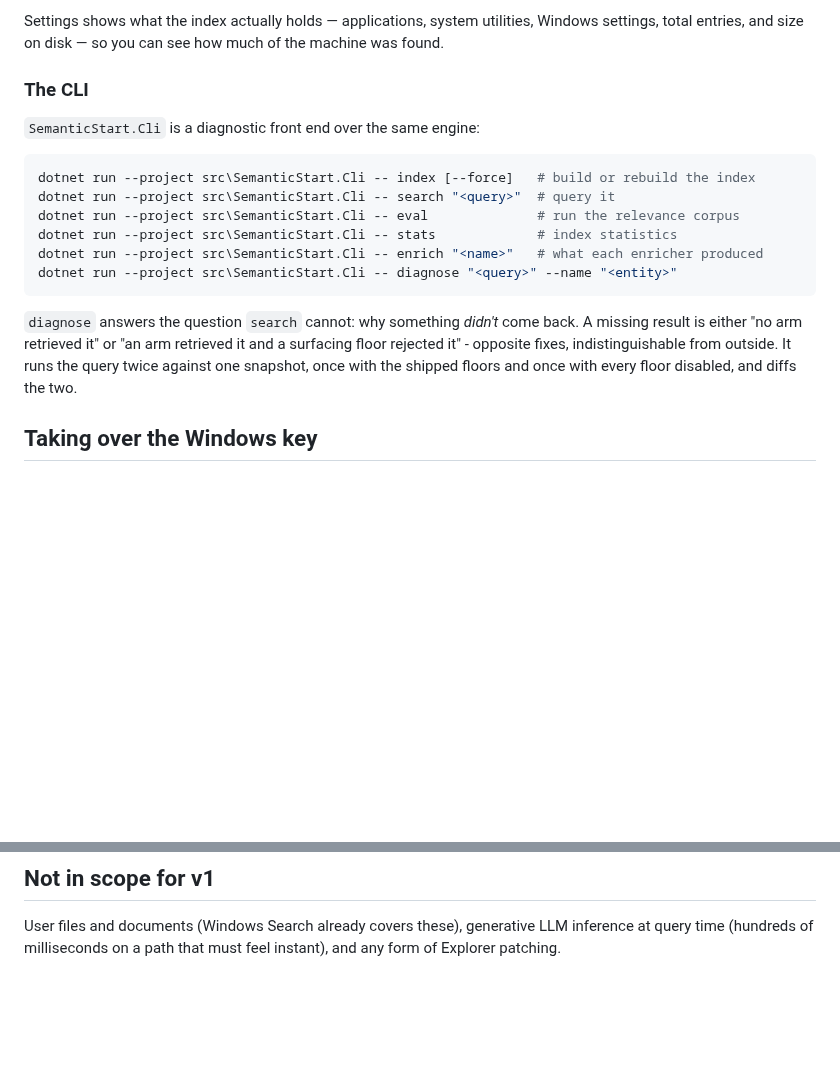
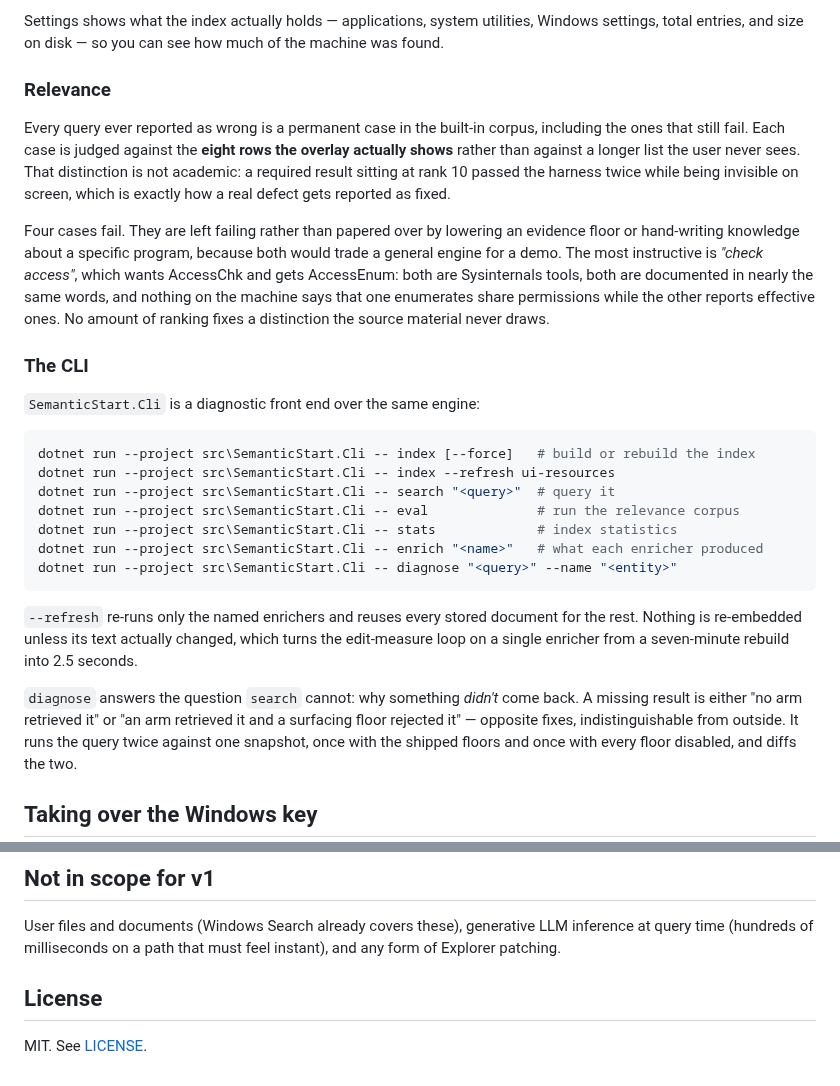
Before and after one commit to markrussinovich/SemanticStart, a Markdown page: README.md, 2 parts joined by grey strips. GitHub-like rendering; blank space fills up the shorter version.

````diff
--- a/README.md
+++ b/README.md
@@ -139,6 +160,21 @@ rebuild, so it was not worth carrying.
 
 Settings shows what the index actually holds — applications, system utilities, Windows settings,
 total entries, and size on disk — so you can see how much of the machine was found.
+
+### Relevance
+
+Every query ever reported as wrong is a permanent case in the built-in corpus, including the ones
+that still fail. Each case is judged against the **eight rows the overlay actually shows** rather
+than against a longer list the user never sees. That distinction is not academic: a required result
+sitting at rank 10 passed the harness twice while being invisible on screen, which is exactly how a
+real defect gets reported as fixed.
+
+Four cases fail. They are left failing rather than papered over by lowering an evidence floor or
+hand-writing knowledge about a specific program, because both would trade a general engine for a
+demo. The most instructive is *"check access"*, which wants AccessChk and gets AccessEnum: both are
+Sysinternals tools, both are documented in nearly the same words, and nothing on the machine says
+that one enumerates share permissions while the other reports effective ones. No amount of ranking
+fixes a distinction the source material never draws.
 
 ### The CLI
 
@@ -146,6 +182,7 @@ total entries, and size on disk — so you can see how much of the machine was f
 
 ```powershell
 dotnet run --project src\SemanticStart.Cli -- index [--force]   # build or rebuild the index
+dotnet run --project src\SemanticStart.Cli -- index --refresh ui-resources
 dotnet run --project src\SemanticStart.Cli -- search "<query>"  # query it
 dotnet run --project src\SemanticStart.Cli -- eval              # run the relevance corpus
 dotnet run --project src\SemanticStart.Cli -- stats             # index statistics
@@ -153,8 +190,12 @@ dotnet run --project src\SemanticStart.Cli -- enrich "<name>"   # what each enri
 dotnet run --project src\SemanticStart.Cli -- diagnose "<query>" --name "<entity>"
 ```
 
+`--refresh` re-runs only the named enrichers and reuses every stored document for the rest. Nothing
+is re-embedded unless its text actually changed, which turns the edit-measure loop on a single
+enricher from a seven-minute rebuild into 2.5 seconds.
+
 `diagnose` answers the question `search` cannot: why something *didn't* come back. A missing result
-is either "no arm retrieved it" or "an arm retrieved it and a surfacing floor rejected it" - opposite
+is either "no arm retrieved it" or "an arm retrieved it and a surfacing floor rejected it" — opposite
 fixes, indistinguishable from outside. It runs the query twice against one snapshot, once with the
 shipped floors and once with every floor disabled, and diffs the two.
 
@@ -204,3 +248,7 @@ Palette or PowerToys Run extension later.
 
 User files and documents (Windows Search already covers these), generative LLM inference at query
 time (hundreds of milliseconds on a path that must feel instant), and any form of Explorer patching.
+
+## License
+
+MIT. See [LICENSE](LICENSE).
````
Also changed, not shown: other parts of README.md (+69 -45 lines), docs/overlay-todo.png (added), 1 other file.
